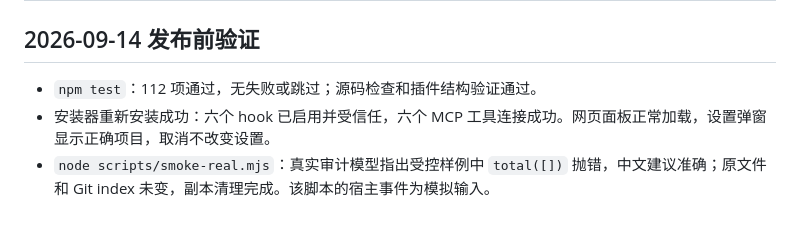
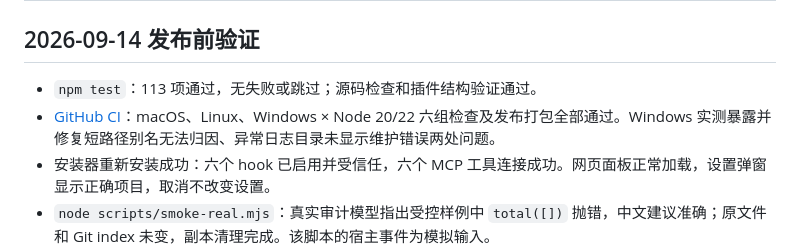
Before and after one commit to godicewang/Codex-Auto-Review, a Markdown page: docs/validation.md, the part around the change. Rendered like a GitHub page; blank space fills up the shorter version.

Commit message:
Record passing macOS Linux and Windows validation

```diff
--- a/docs/validation.md
+++ b/docs/validation.md
@@ -2,7 +2,8 @@
 
 ## 2026-09-14 发布前验证
 
-- `npm test`：112 项通过，无失败或跳过；源码检查和插件结构验证通过。
+- `npm test`：113 项通过，无失败或跳过；源码检查和插件结构验证通过。
+- [GitHub CI](https://github.com/godicewang/Codex-Auto-Review/actions/runs/34769507661)：macOS、Linux、Windows × Node 20/22 六组检查及发布打包全部通过。Windows 实测暴露并修复短路径别名无法归因、异常日志目录未显示维护错误两处问题。
 - 安装器重新安装成功：六个 hook 已启用并受信任，六个 MCP 工具连接成功。网页面板正常加载，设置弹窗显示正确项目，取消不改变设置。
 - `node scripts/smoke-real.mjs`：真实审计模型指出受控样例中 `total([])` 抛错，中文建议准确；原文件和 Git index 未变，副本清理完成。该脚本的宿主事件为模拟输入。
 - `node scripts/smoke-cli.mjs`：真实 CLI 发出写入 hooks，官方回合查询确认同一回合 completed，真实后台模型完成审计；恢复同一 CLI 会话后，接收模型复述了只在 hook 上下文中提供的报告 ID，队列完成交接。源码和 Git index 未被审计修改，临时项目和插件数据已删除。没有使用合成报告或模拟完成状态。
```
Also changed, not shown: docs/compatibility.md (+3 -3 lines).
